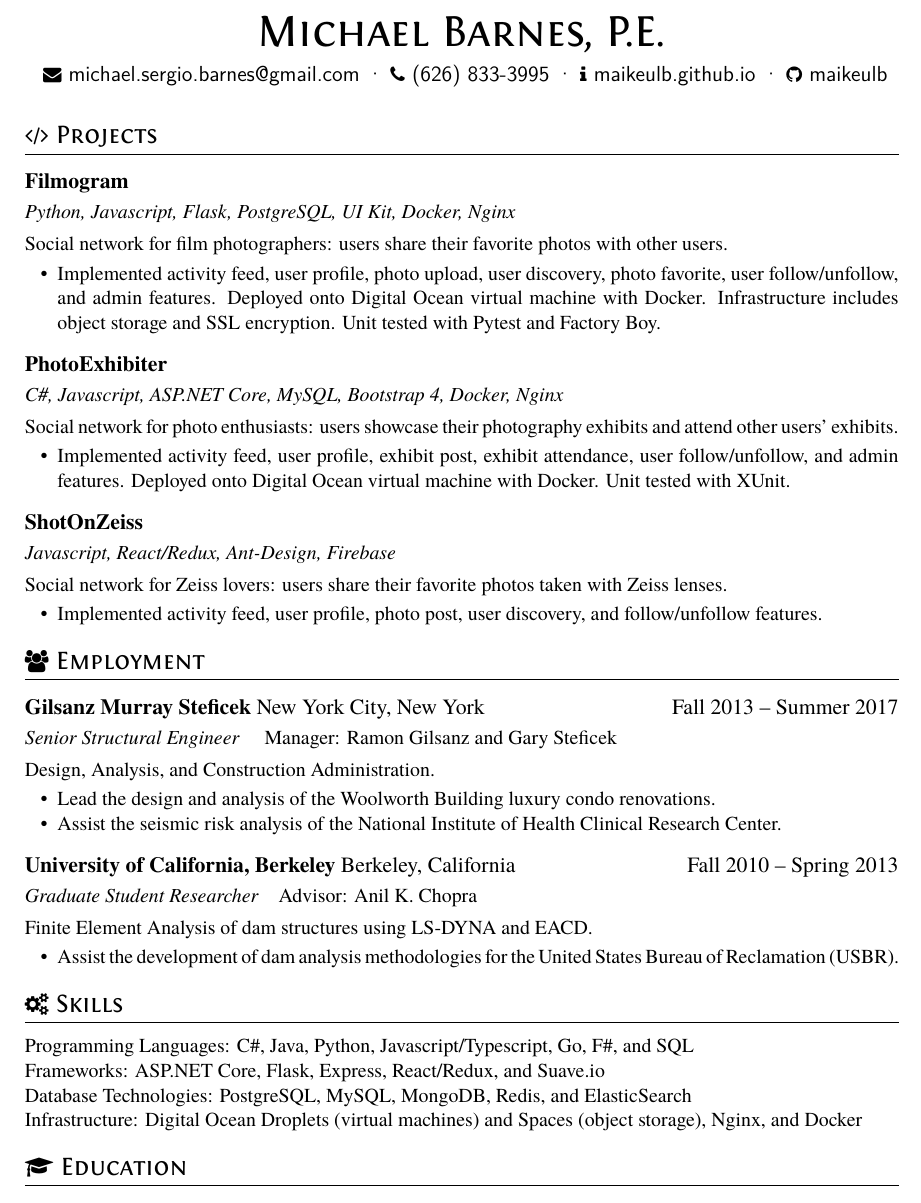
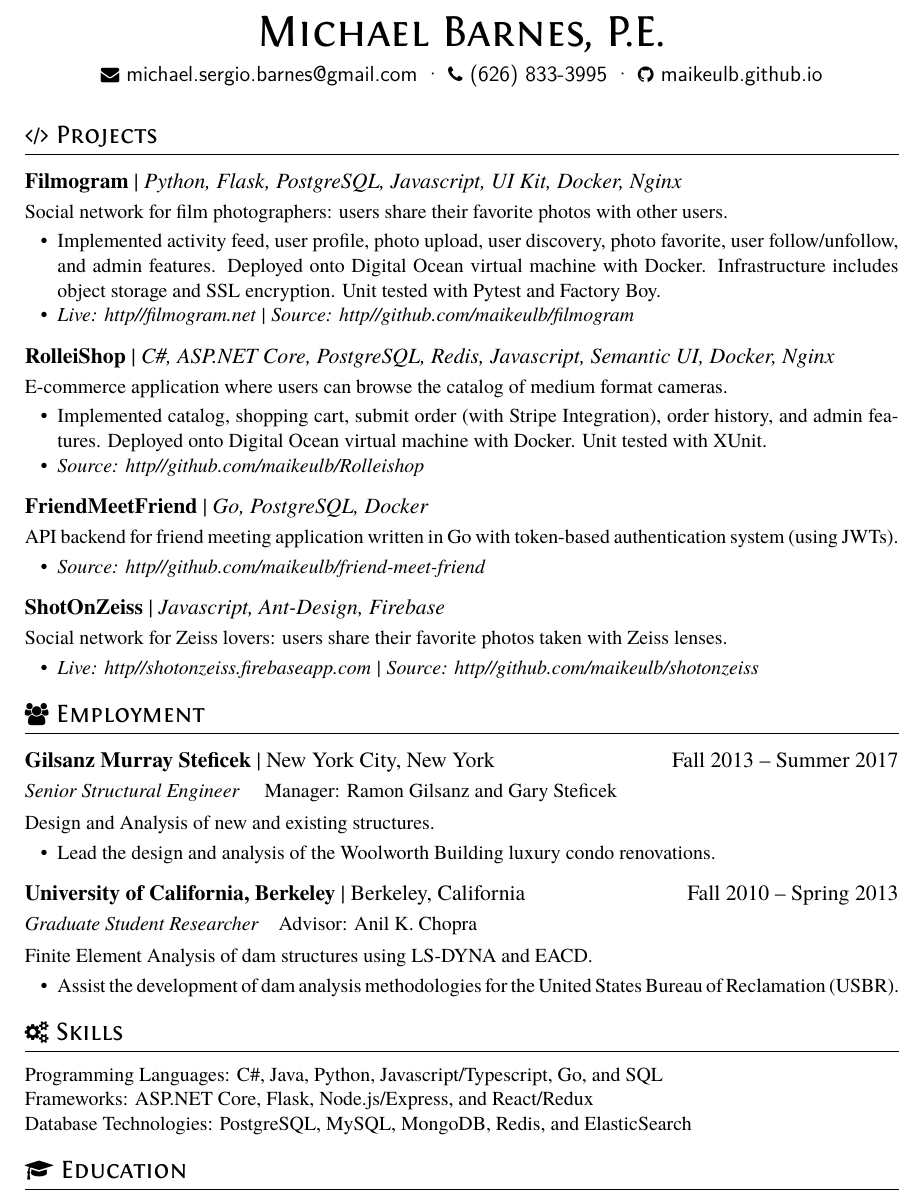
Before and after one commit to maikeulb/maikeulb.github.io, a LaTeX CV (resume/resume.tex): part of the page, cut so that both start at the same text. Compiled offline with XeLaTeX.

Commit message:
improve resume

```diff
--- a/resume/resume.tex
+++ b/resume/resume.tex
@@ -12,49 +12,64 @@
 \basicInfo{
   \email{michael.sergio.barnes@gmail.com} \textperiodcentered\
   \phone{(626) 833-3995} \textperiodcentered\
-  \faInfo \ maikeulb.github.io \textperiodcentered\
-  \github[maikeulb]{https://www.github.com/maikeulb}}
+  \github[maikeulb.github.io]{https://www.github.com/maikeulb}
+  }
 
 \section{\faCode\ Projects}
-\datedsubsection{\textbf{Filmogram}}{}
-\role{Python, Javascript, Flask, PostgreSQL, UI Kit, Docker, Nginx} {}
+\datedsubsection{\textbf{Filmogram} | \textit{Python, Flask, PostgreSQL, Javascript, UI Kit, Docker, Nginx}}{ }
 Social network for film photographers: users share their favorite photos with other users.
 \begin{itemize}
   \item Implemented activity feed, user profile, photo upload, user discovery,
           photo favorite, user follow/unfollow, and
           admin features. Deployed onto Digital Ocean virtual machine with Docker. Infrastructure includes object storage and SSL encryption. Unit tested with Pytest and Factory Boy.
+   \item \textit{Live: http//filmogram.net | Source: http//github.com/maikeulb/filmogram}
+
 \end{itemize}
 
-\datedsubsection{\textbf{PhotoExhibiter}}{}
-\role{C\#, Javascript, ASP.NET Core, MySQL, Bootstrap 4, Docker, Nginx}{}
-Social network for photo enthusiasts: users showcase their photography exhibits
-and attend other users' exhibits.
+%\datedsubsection{\textbf{PhotoExhibiter} | \textit{C\#, Javascript, ASP.NET Core, MySQL, Bootstrap 4, Docker, Nginx}}{}
+%Social network for photo enthusiasts: users showcase their photography exhibits
+%and attend other users' exhibits.
+%\begin{itemize}
+%  \item Implemented activity feed, user profile, exhibit post, exhibit attendance, user follow/unfollow, and admin
+ %         features. Deployed onto Digital Ocean virtual machine with Docker. Unit tested with XUnit.
+ % \item \textit{Source: http//github.com/maikeulb/photoexhibiter}
+%\end{itemize}
+
+\datedsubsection{\textbf{RolleiShop} | \textit{C\#, ASP.NET Core, PostgreSQL, Redis, Javascript, Semantic UI, Docker, Nginx}}{}
+E-commerce application where users can browse the catalog of medium format cameras.
 \begin{itemize}
-  \item Implemented activity feed, user profile, exhibit post, exhibit attendance, user follow/unfollow, and admin
-          features. Deployed onto Digital Ocean virtual machine with Docker. Unit tested with XUnit.
+  \item Implemented catalog, shopping cart, submit order (with Stripe Integration), order history, and admin features. Deployed onto Digital Ocean virtual machine with Docker. Unit tested with XUnit.
+  \item \textit{Source: http//github.com/maikeulb/Rolleishop}
 \end{itemize}
 
-\datedsubsection{\textbf{ShotOnZeiss}}{}
-\role{Javascript, React/Redux, Ant-Design, Firebase}{}
+\datedsubsection{\textbf{FriendMeetFriend} | \textit{Go, PostgreSQL, Docker}}{}
+API backend for friend meeting application written in Go with token-based authentication system (using JWTs).
+\begin{itemize}
+ % \item Implemented activity feed, user profile, photo post, user discovery, and follow/unfollow features.
+   \item \textit{Source: http//github.com/maikeulb/friend-meet-friend}
+\end{itemize}
+
+\datedsubsection{\textbf{ShotOnZeiss} | \textit{Javascript, Ant-Design, Firebase}}{}
 Social network for Zeiss lovers: users share their favorite photos taken with
 Zeiss lenses.
 \begin{itemize}
-  \item Implemented activity feed, user profile, photo post, user discovery, and follow/unfollow features.
+%  \item Implemented activity feed, user profile, photo post, user discovery, and follow/unfollow features.
+   \item \textit{Live: http//shotonzeiss.firebaseapp.com | Source: http//github.com/maikeulb/shotonzeiss}
 \end{itemize}
 
 
 \section{\faUsers\ Employment}
 
-\datedsubsection{\textbf{Gilsanz Murray Steficek} New York City, New York}{Fall 2013 -- Summer 2017}
+\datedsubsection{\textbf{Gilsanz Murray Steficek} | New York City, New York}{Fall 2013 -- Summer 2017}
 \role{Senior Structural Engineer }{ Manager: Ramon Gilsanz and Gary Steficek}
-Design, Analysis, and Construction Administration.
+Design and Analysis of new and existing structures.
 \begin{itemize}
   \item Lead the design and analysis of the Woolworth Building
           luxury condo renovations.
-  \item Assist the seismic risk analysis of the National Institute of Health Clinical Research Center.
+  %\item Assist the seismic risk analysis of the National Institute of Health Clinical Research Center.
 \end{itemize}
 
-\datedsubsection{\textbf{University of California, Berkeley} Berkeley,
+\datedsubsection{\textbf{University of California, Berkeley} | Berkeley,
         California}{Fall 2010 -- Spring 2013}
 \role{Graduate Student Researcher } {Advisor: Anil K. Chopra}
 Finite Element Analysis of dam structures using LS-DYNA and EACD.
@@ -72,13 +87,13 @@ Finite Element Analysis of dam structures using LS-DYNA and EACD.
 
 \section{\faCogs\ Skills}
 
-  Programming Languages: C\#, Java, Python, Javascript/Typescript, Go, F\#, and SQL
+  Programming Languages: C\#, Java, Python, Javascript/Typescript, Go, and SQL
 
-  Frameworks: ASP.NET Core, Flask, Express, React/Redux, and Suave.io
+  Frameworks: ASP.NET Core, Flask, Node.js/Express, and React/Redux
 
   Database Technologies: PostgreSQL, MySQL, MongoDB, Redis, and ElasticSearch
 
-  Infrastructure: Digital Ocean Droplets (virtual machines) and Spaces (object storage), Nginx, and Docker
+  %Infrastructure: Digital Ocean Droplets (virtual machines) and Spaces (object storage), Nginx, and Docker
 
 
 \section{\faGraduationCap\ Education}
```
